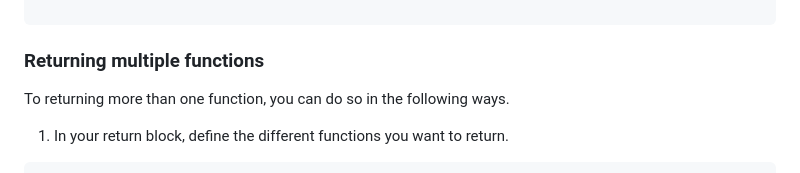
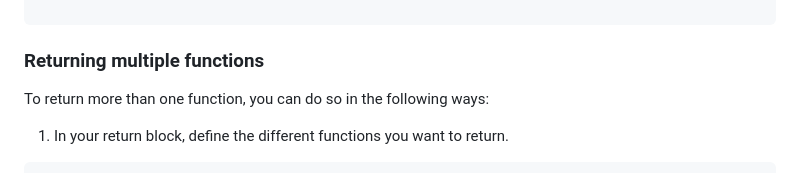
Before and after one commit to domzlab/domz-lab-blog, a Markdown page: content/blog/3_javascript_closures.md, the part around the change. GitHub-like rendering.

Commit message:
update 3_javascript_closures

```diff
--- a/content/blog/3_javascript_closures.md
+++ b/content/blog/3_javascript_closures.md
@@ -58,7 +58,7 @@ const createCounter = function(n: number) {
 
 ### Returning multiple functions
 
-To returning more than one function, you can do so in the following ways.
+To return more than one function, you can do so in the following ways:
 
 1. In your return block, define the different functions you want to return.
 
```
